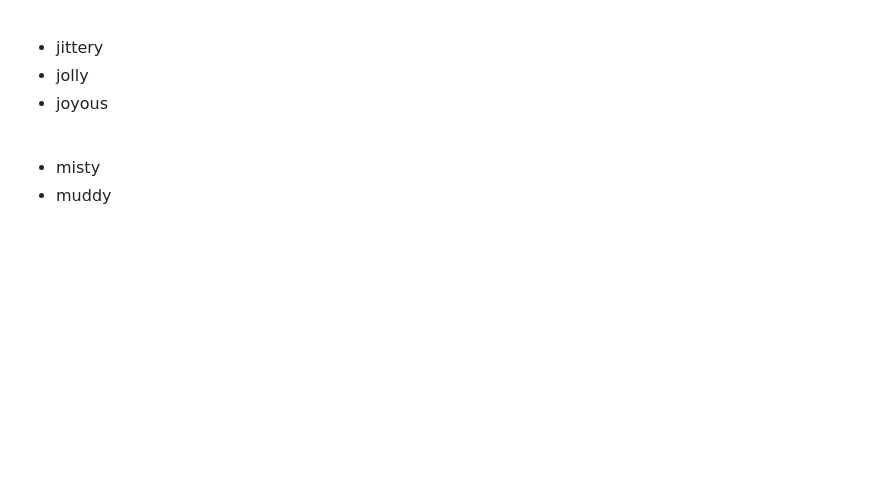
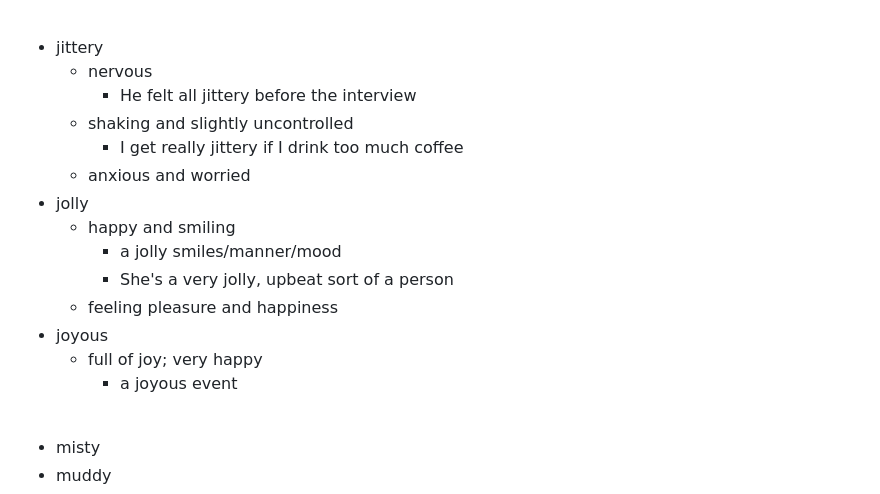
Before and after one commit to evertonluiz00/english, a Markdown page: adjectives.md, the part around the change. GitHub-like rendering; blank space fills up the shorter version.

```diff
--- a/adjectives.md
+++ b/adjectives.md
@@ -293,8 +293,19 @@ After, we read _(13. adjective, difficulty)_ `___` books in _(14. noun, language
 <br/>
 
 * jittery
+  - nervous
+    + He felt all jittery before the interview
+  - shaking and slightly uncontrolled
+    + I get really jittery if I drink too much coffee
+  - anxious and worried
 * jolly
+  - happy and smiling
+    + a jolly smiles/manner/mood
+    + She's a very jolly, upbeat sort of a person
+  - feeling pleasure and happiness
 * joyous
+  - full of joy; very happy
+    + a joyous event
 
 <br/>
 
```
